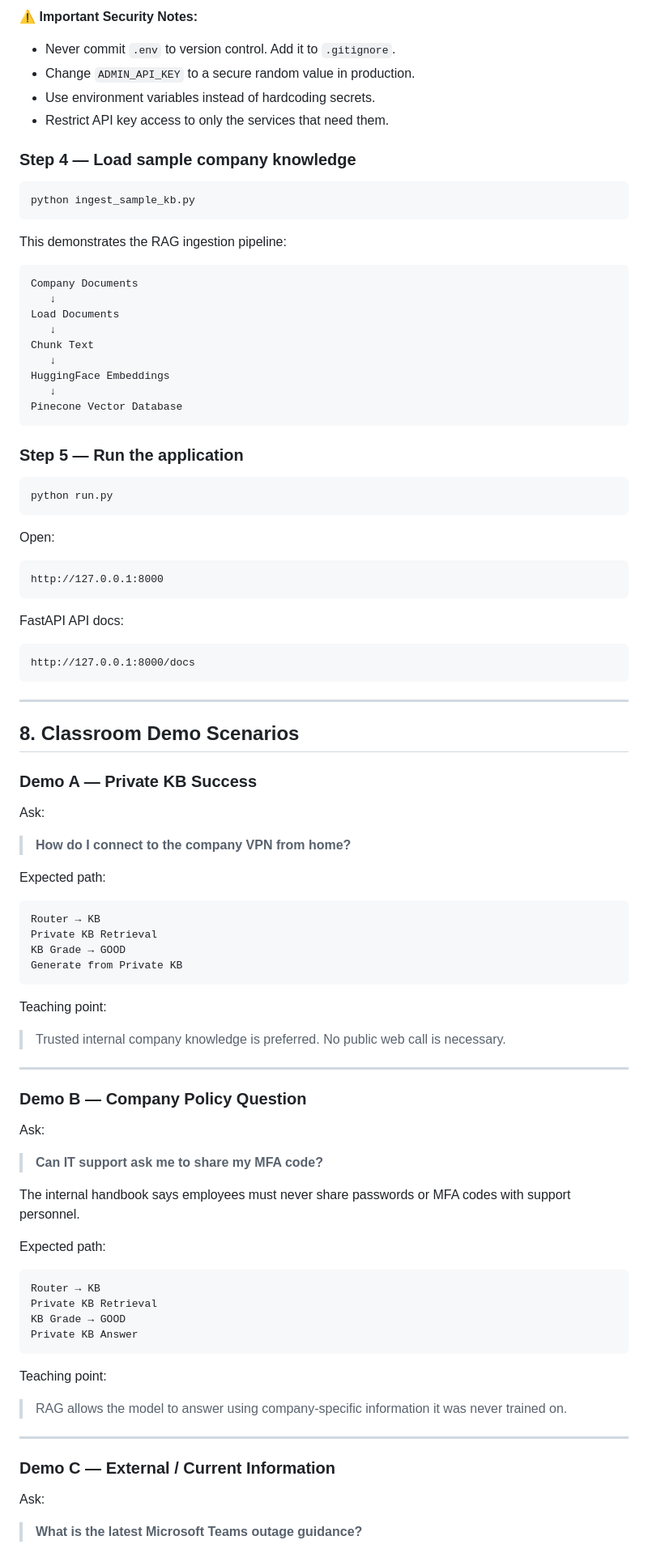
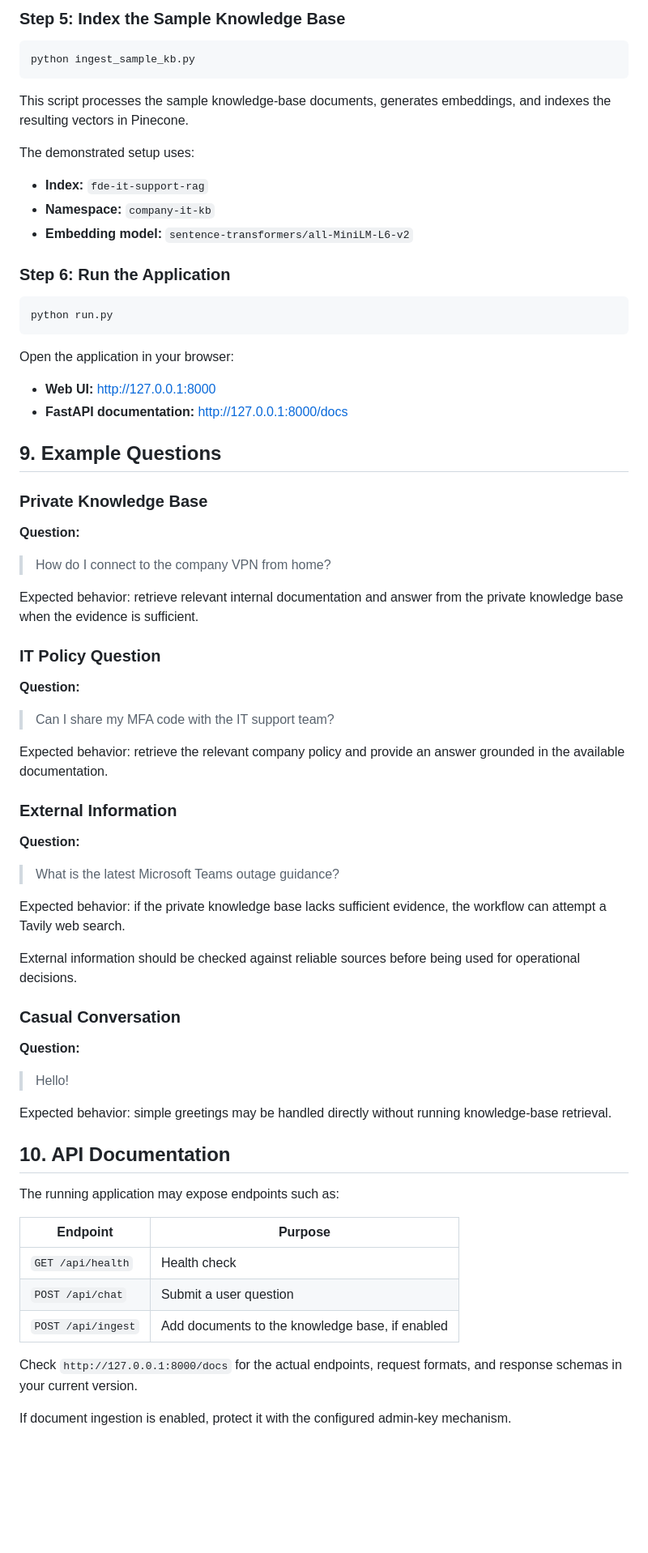
Before and after one commit to rai8896/ITCopilot, a Markdown page: README.md, the part around one of its changes. Shown at 81% size. Drawn GitHub-style; blank space fills up the shorter version.

Commit message:
Revise README for ITCopilot project clarity
Updated project name and description, refined business problem and objectives, and improved technology stack details.

````diff
--- a/README.md
+++ b/README.md
@@ -319,100 +229,77 @@ APP_ENV=development
 
-**⚠️ Important Security Notes:**
-
-- Never commit `.env` to version control. Add it to `.gitignore`.
-- Change `ADMIN_API_KEY` to a secure random value in production.
-- Use environment variables instead of hardcoding secrets.
-- Restrict API key access to only the services that need them.
-
-### Step 4 — Load sample company knowledge
+### Step 5: Index the Sample Knowledge Base
 
 ```bash
 python ingest_sample_kb.py
 ```
 
-This demonstrates the RAG ingestion pipeline:
+This script processes the sample knowledge-base documents, generates embeddings, and indexes the resulting vectors in Pinecone.
 
-```text
-Company Documents
-   ↓
-Load Documents
-   ↓
-Chunk Text
-   ↓
-HuggingFace Embeddings
-   ↓
-Pinecone Vector Database
-```
+The demonstrated setup uses:
 
-### Step 5 — Run the application
+- **Index:** `fde-it-support-rag`
+- **Namespace:** `company-it-kb`
+- **Embedding model:** `sentence-transformers/all-MiniLM-L6-v2`
+
+### Step 6: Run the Application
 
 ```bash
 python run.py
 ```
 
-Open:
+Open the application in your browser:
 
-```text
-http://127.0.0.1:8000
-```
+- **Web UI:** http://127.0.0.1:8000
+- **FastAPI documentation:** http://127.0.0.1:8000/docs
 
-FastAPI API docs:
+## 9. Example Questions
 
-```text
-http://127.0.0.1:8000/docs
-```
+### Private Knowledge Base
 
----
+**Question:**
 
-## 8. Classroom Demo Scenarios
+> How do I connect to the company VPN from home?
 
-### Demo A — Private KB Success
+Expected behavior: retrieve relevant internal documentation and answer from the private knowledge base when the evidence is sufficient.
 
-Ask:
+### IT Policy Question
 
-> **How do I connect to the company VPN from home?**
+**Question:**
 
-Expected path:
+> Can I share my MFA code with the IT support team?
 
-```text
-Router → KB
-Private KB Retrieval
-KB Grade → GOOD
-Generate from Private KB
-```
+Expected behavior: retrieve the relevant company policy and provide an answer grounded in the available documentation.
 
-Teaching point:
+### External Information
 
-> Trusted internal company knowledge is preferred. No public web call is necessary.
+**Question:**
 
----
+> What is the latest Microsoft Teams outage guidance?
 
-### Demo B — Company Policy Question
+Expected behavior: if the private knowledge base lacks sufficient evidence, the workflow can attempt a Tavily web search.
 
-Ask:
+External information should be checked against reliable sources before being used for operational decisions.
 
-> **Can IT support ask me to share my MFA code?**
+### Casual Conversation
 
-The internal handbook says employees must never share passwords or MFA codes with support personnel.
+**Question:**
 
-Expected path:
+> Hello!
 
-```text
-Router → KB
-Private KB Retrieval
-KB Grade → GOOD
-Private KB Answer
-```
+Expected behavior: simple greetings may be handled directly without running knowledge-base retrieval.
 
-Teaching point:
+## 10. API Documentation
 
-> RAG allows the model to answer using company-specific information it was never trained on.
+The running application may expose endpoints such as:
 
----
+| Endpoint | Purpose |
+|---|---|
+| `GET /api/health` | Health check |
+| `POST /api/chat` | Submit a user question |
+| `POST /api/ingest` | Add documents to the knowledge base, if enabled |
 
-### Demo C — External / Current Information
+Check `http://127.0.0.1:8000/docs` for the actual endpoints, request formats, and response schemas in your current version.
 
-Ask:
+If document ingestion is enabled, protect it with the configured admin-key mechanism.
 
-> **What is the latest Microsoft Teams outage guidance?**
 
````
Also changed, not shown: other parts of README.md (+155 -363 lines).
